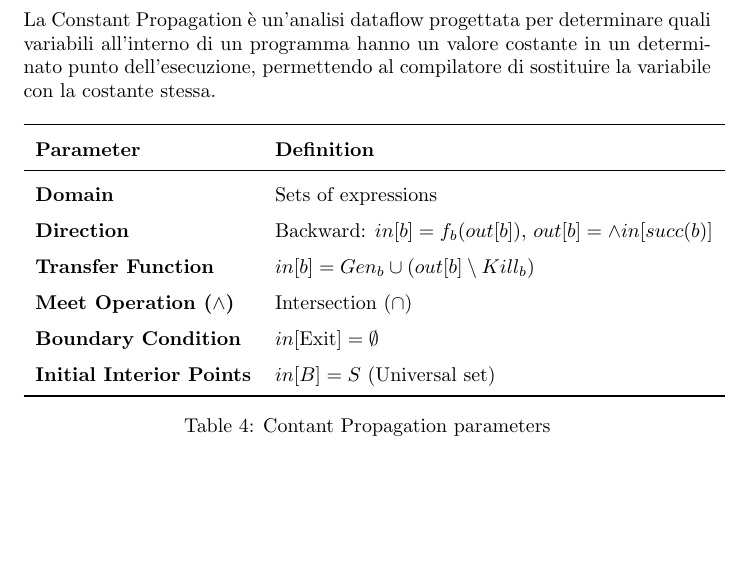
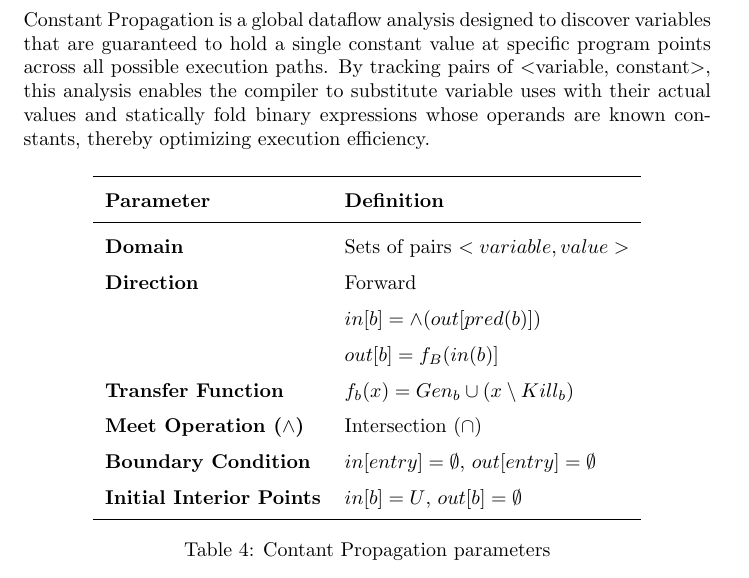
Before and after one commit to derosacarmine/compiler-assignments, a LaTeX problem sheet (assignment_2/main.tex, which reads assignment_2/parts/albanese.tex): part of page 7 of 7, cut at the place of the change, the shorter picture padded with empty space. Compiled offline with pdfLaTeX.

Commit message:
CP's first table

```diff
--- a/assignment_2/parts/albanese.tex
+++ b/assignment_2/parts/albanese.tex
@@ -3,21 +3,25 @@
 % ==========================================
 \section{Constant Propagation}
 
-La Constant Propagation è un'analisi dataflow progettata per determinare quali variabili all'interno di un programma hanno un valore costante in un determinato punto dell'esecuzione, permettendo al compilatore di sostituire la variabile con la costante stessa.
+Constant Propagation is a global dataflow analysis designed to discover variables that are guaranteed to hold a single
+constant value at specific program points across all possible execution paths. By tracking pairs of $<$variable, constant$>$,
+this analysis enables the compiler to substitute variable uses with their actual values and statically fold
+binary expressions whose operands are known constants, thereby optimizing execution efficiency.
 
-\begin{table}[H] % Cambiato in [H]
+\begin{table}[H]
 \centering
 \renewcommand{\arraystretch}{1.5}
 \begin{tabular}{ll}
 \toprule
 \textbf{Parameter} & \textbf{Definition} \\
 \midrule
-\textbf{Domain} & Sets of expressions \\
-\textbf{Direction} & Backward: $in[b] = f_b(out[b])$, $out[b] = \wedge in[succ(b)]$ \\
-\textbf{Transfer Function} & $in[b] = Gen_b \cup (out[b] \setminus Kill_b)$ \\
+\textbf{Domain} & Sets of pairs $<variable, value>$\\
+\textbf{Direction} & Forward \\ & $in[b] = \wedge(out[pred(b)])$ \\ & $out[b] = f_B(in(b)]$ \\
+\textbf{Transfer Function} & $f_b(x) = Gen_b \cup (x \setminus Kill_b)$ \\
+%in[b] = Gen_b \cup (out[b] \setminus Kill_b)$ \\
 \textbf{Meet Operation ($\wedge$)} & Intersection ($\cap$) \\
-\textbf{Boundary Condition} & $in[\text{Exit}] = \emptyset$ \\
-\textbf{Initial Interior Points} & $in[B] = S$ (Universal set) \\
+\textbf{Boundary Condition} & $in[entry] = \emptyset$, $out[entry] = \emptyset$ \\
+\textbf{Initial Interior Points} & $in[b] = U$, $out[b] = \emptyset$ \\
 \bottomrule
 \end{tabular}
 \caption{Contant Propagation parameters}
```
Also changed, not shown: assignment_2/main.tex (+1 -1 lines).
